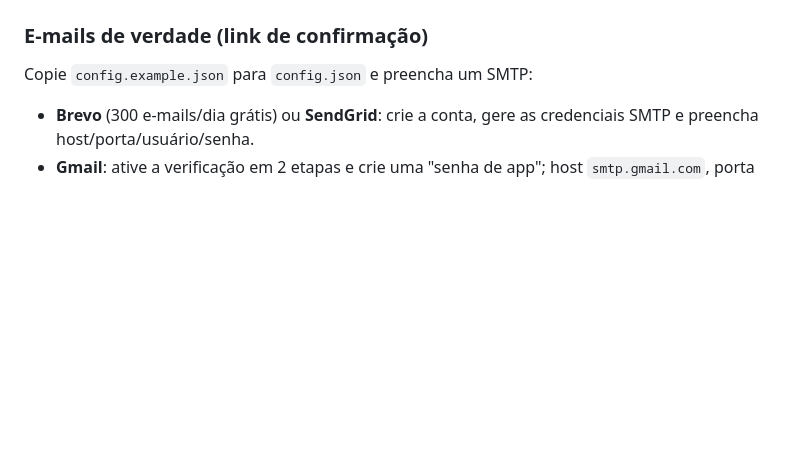
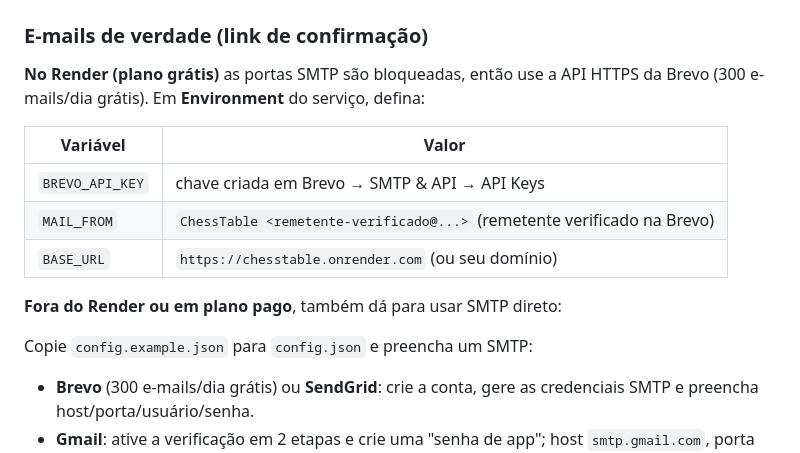
Before and after one commit to oclaw7072-afk/chesstable, a Markdown page: README.md, the part around one of its changes. GitHub-like rendering; blank space fills up the shorter version.

```diff
--- a/README.md
+++ b/README.md
@@ -54,6 +54,17 @@ igual no Railway, Fly.io ou qualquer VPS):
 
 ### E-mails de verdade (link de confirmação)
 
+**No Render (plano grátis)** as portas SMTP são bloqueadas, então use a API HTTPS
+da Brevo (300 e-mails/dia grátis). Em **Environment** do serviço, defina:
+
+| Variável | Valor |
+|---|---|
+| `BREVO_API_KEY` | chave criada em Brevo → SMTP & API → API Keys |
+| `MAIL_FROM` | `ChessTable <remetente-verificado@...>` (remetente verificado na Brevo) |
+| `BASE_URL` | `https://chesstable.onrender.com` (ou seu domínio) |
+
+**Fora do Render ou em plano pago**, também dá para usar SMTP direto:
+
 Copie `config.example.json` para `config.json` e preencha um SMTP:
 
 - **Brevo** (300 e-mails/dia grátis) ou **SendGrid**: crie a conta, gere as
```
Also changed, not shown: other parts of README.md (+1 -1 lines).
